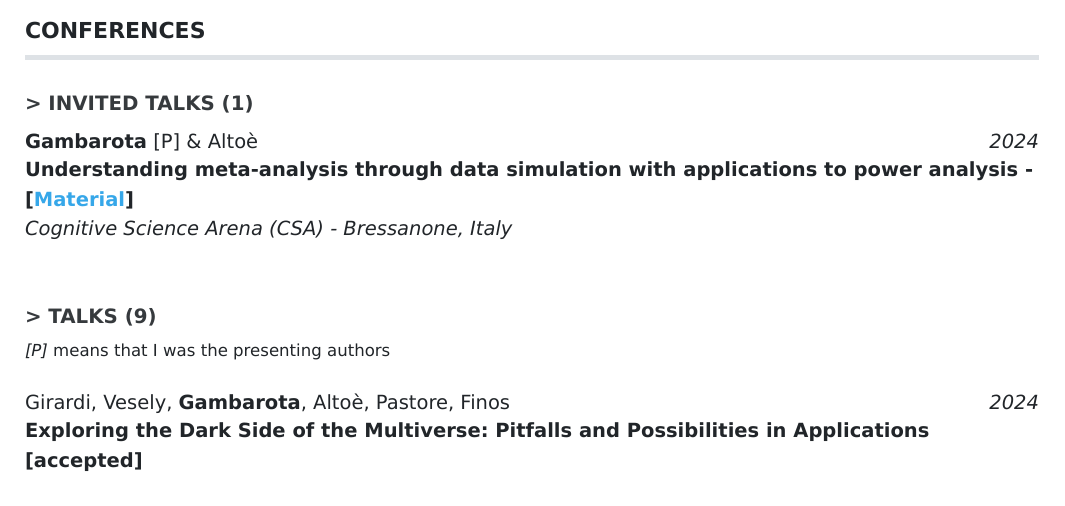
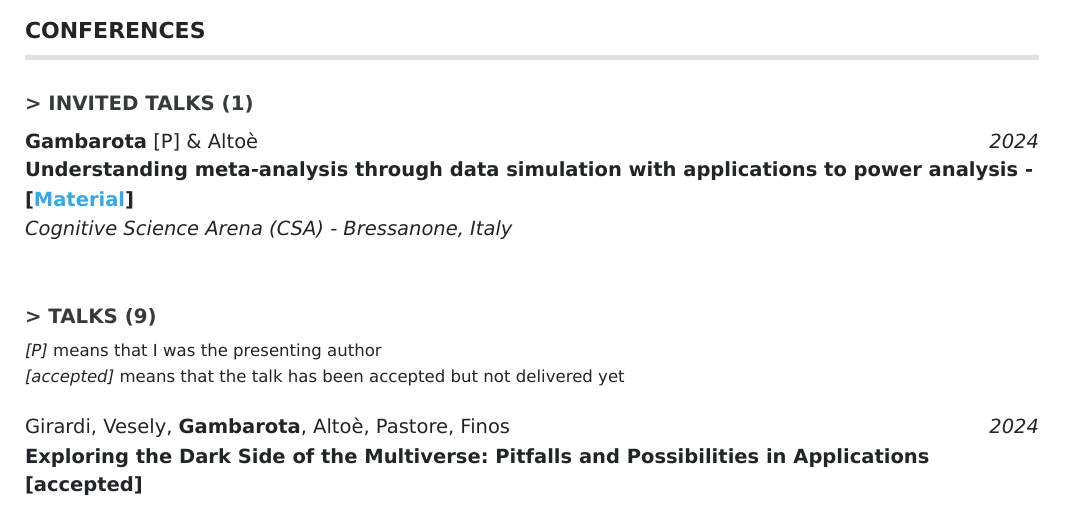
Before and after one commit to filippogambarota/cv, a Quarto document (cv.qmd): part of page 5 of 9, cut so that both start at the same text. The pictures show the output file cv.pdf that the author committed with the source.

Commit message:
updating

````diff
--- a/cv.qmd
+++ b/cv.qmd
@@ -421,7 +421,8 @@ cv$conferences |>
 
 ### Talks (`r nconf["Talk"]`)
 
-[*[P]* means that I was the presenting authors]{.details}
+[*[P]* means that I was the presenting author]{.details}
+[*[accepted]* means that the talk has been accepted but not delivered yet]{.details}
 
 ```{r}
 #| results: asis
````
Also changed, not shown: cv.pdf, data/data.xlsx, index.html.
